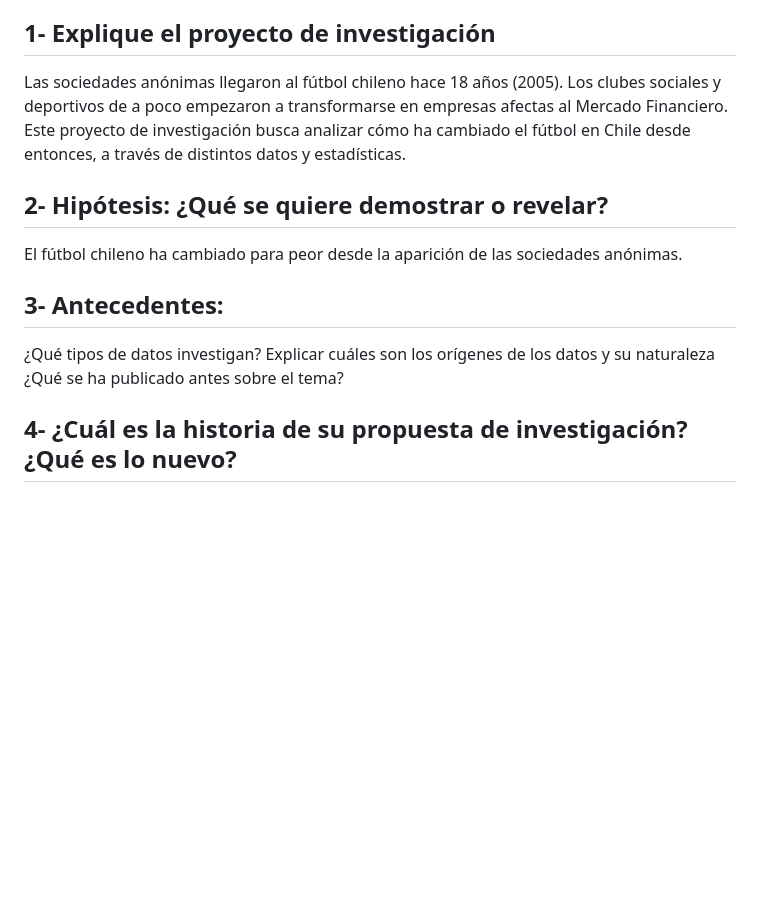
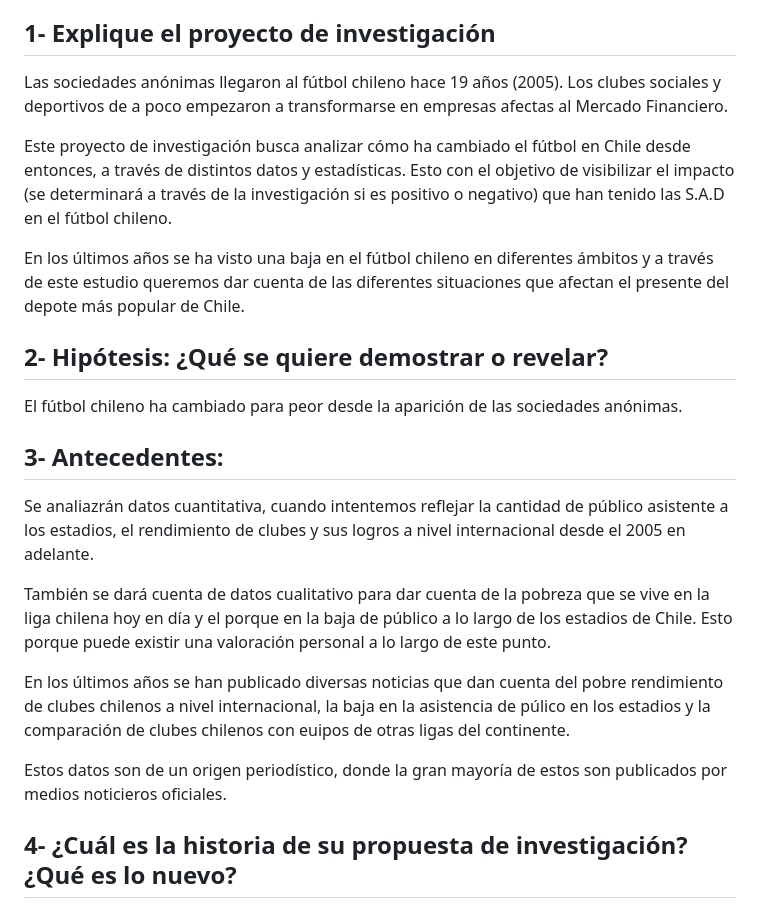
Before and after one commit to IgnacioMunozM/Grupo-Futbol, a Markdown page: Entrega_01/README.md, the part around the change. GitHub-like rendering; blank space fills up the shorter version.

```diff
--- a/Entrega_01/README.md
+++ b/Entrega_01/README.md
@@ -3,7 +3,11 @@ Repositorio en el que Cristóbal Navarro, Martín Silva e Ignacio Muñoz trabaja
 
 ## 1- Explique el proyecto de investigación
 
-Las sociedades anónimas llegaron al fútbol chileno hace 18 años (2005). Los clubes sociales y deportivos de a poco empezaron a transformarse en empresas afectas al Mercado Financiero. Este proyecto de investigación busca analizar cómo ha cambiado el fútbol en Chile desde entonces, a través de distintos datos y estadísticas.
+Las sociedades anónimas llegaron al fútbol chileno hace 19 años (2005). Los clubes sociales y deportivos de a poco empezaron a transformarse en empresas afectas al Mercado Financiero.
+
+Este proyecto de investigación busca analizar cómo ha cambiado el fútbol en Chile desde entonces, a través de distintos datos y estadísticas. Esto con el objetivo de visibilizar el impacto (se determinará a través de la investigación si es positivo o negativo) que han tenido las S.A.D en el fútbol chileno.
+
+En los últimos años se ha visto una baja en el fútbol chileno en diferentes ámbitos y a través de este estudio queremos dar cuenta de las diferentes situaciones que afectan el presente del depote más popular de Chile.
 
 ## 2- Hipótesis: ¿Qué se quiere demostrar o revelar?
 
@@ -11,9 +15,13 @@ El fútbol chileno ha cambiado para peor desde la aparición de las sociedades a
 
 ## 3- Antecedentes:
 
-¿Qué tipos de datos investigan?
-Explicar cuáles son los orígenes de los datos y su naturaleza
-¿Qué se ha publicado antes sobre el tema?
+Se analiazrán datos cuantitativa, cuando intentemos reflejar la cantidad de público asistente a los estadios, el rendimiento de clubes y sus logros a nivel internacional desde el 2005 en adelante.
+
+También se dará cuenta de datos cualitativo para dar cuenta de la pobreza que se vive en la liga chilena hoy en día y el porque en la baja de público a lo largo de los estadios de Chile. Esto porque puede existir una valoración personal a lo largo de este punto.
+
+En los últimos años se han publicado diversas noticias que dan cuenta del pobre rendimiento de clubes chilenos a nivel internacional, la baja en la asistencia de púlico en los estadios y la comparación de clubes chilenos con euipos de otras ligas del continente.
+
+Estos datos son de un origen periodístico, donde la gran mayoría de estos son publicados por medios noticieros oficiales.
 
 ## 4- ¿Cuál es la historia de su propuesta de investigación? ¿Qué es lo nuevo?
 
```
